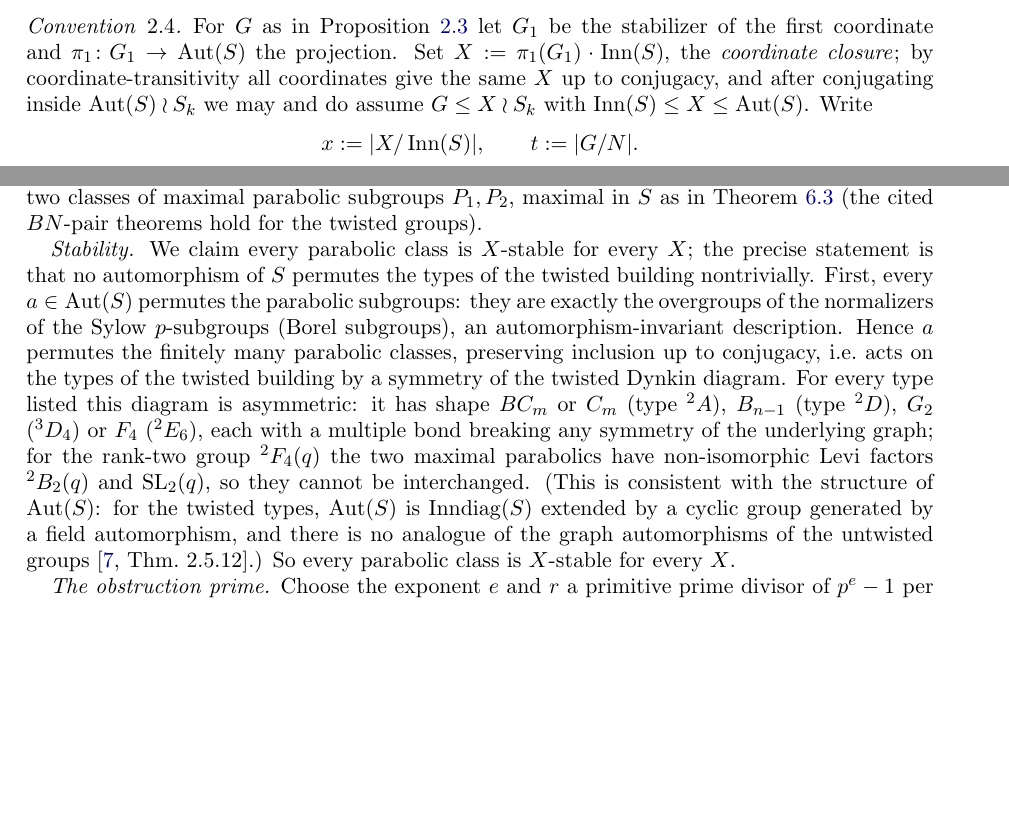
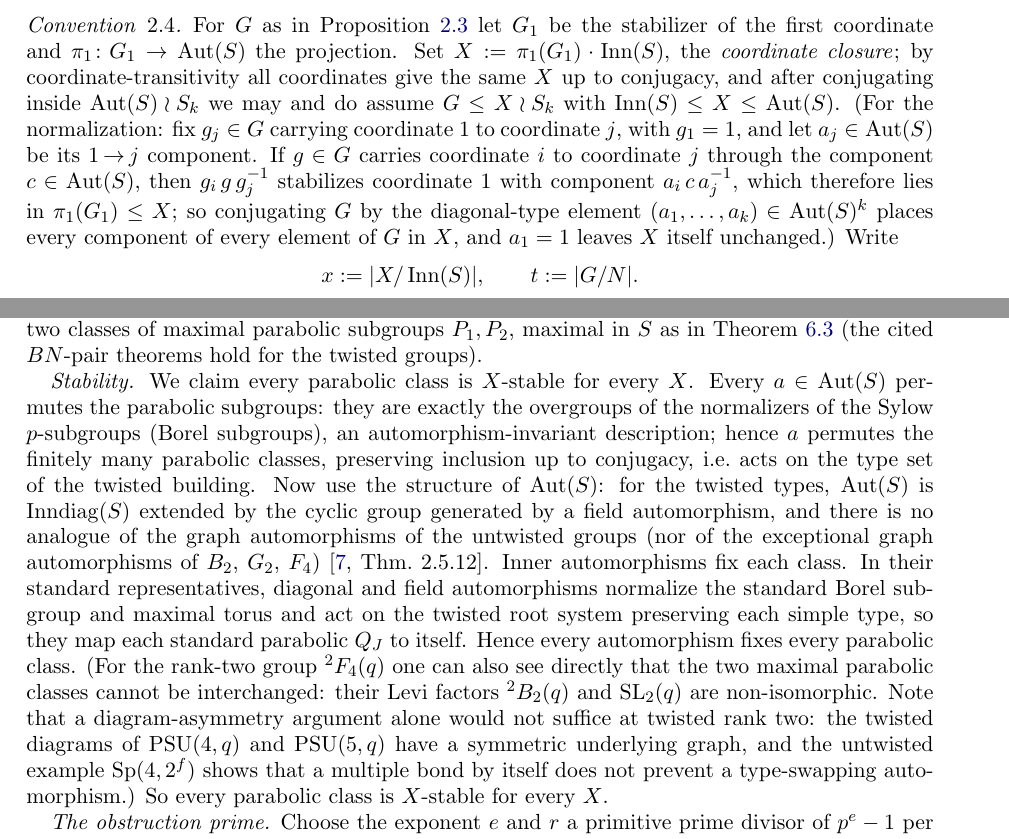
Before and after one commit to RichieSater/kourovka-10-34, a LaTeX paper (paper/kourovka1034.tex): two parts of pages 3 and 9 of 14 before the commit and two parts of pages 3 and 9 of 15 after it, joined at a grey line, cut so that both start at the same text, the shorter picture padded with empty space. Compiled offline with pdfLaTeX.

Commit message:
Final adversarial-pass fixes to paper; Zenodo metadata
- Thm 6.4 stability proof via GLS Thm 2.5.12 (diagram-asymmetry
  argument invalid at twisted rank 2); same fix in intro.
- Convention 2.4 normalization proof sketch; Thm 4.3 HS=G step
  explicit; Lemma 3.6 restricted to untwisted; A_11..A_14 sweep-J5
  certificates documented in Sec 5 and Thm 6.2.
- Add .zenodo.json deposit metadata; U3(5)^3 resume-sweep files.

```diff
--- a/paper/kourovka1034.tex
+++ b/paper/kourovka1034.tex
@@ -225,7 +225,15 @@ the first coordinate and $\pi_1\colon G_1\to\Aut(S)$ the projection. Set
 $X:=\pi_1(G_1)\cdot\Inn(S)$, the \emph{coordinate closure}; by
 coordinate-transitivity all coordinates give the same $X$ up to conjugacy,
 and after conjugating inside $\Aut(S)\wr S_k$ we may and do assume
-$G\leq X\wr S_k$ with $\Inn(S)\leq X\leq\Aut(S)$. Write
+$G\leq X\wr S_k$ with $\Inn(S)\leq X\leq\Aut(S)$. (For the
+normalization: fix $g_j\in G$ carrying coordinate $1$ to coordinate $j$,
+with $g_1=1$, and let $a_j\in\Aut(S)$ be its $1\!\to\!j$ component. If
+$g\in G$ carries coordinate $i$ to coordinate $j$ through the component
+$c\in\Aut(S)$, then $g_i\,g\,g_j^{-1}$ stabilizes coordinate $1$ with
+component $a_i\,c\,a_j^{-1}$, which therefore lies in
+$\pi_1(G_1)\leq X$; so conjugating $G$ by the diagonal-type element
+$(a_1,\dots,a_k)\in\Aut(S)^k$ places every component of every element
+of $G$ in $X$, and $a_1=1$ leaves $X$ itself unchanged.) Write
 \[
 x:=|X/\Inn(S)|,\qquad t:=|G/N| .
 \]
@@ -750,23 +768,29 @@ $P_1,P_2$, maximal in $S$ as in Theorem~\ref{thm:nograph} (the cited
 $BN$-pair theorems hold for the twisted groups).
 
 \emph{Stability.} We claim every parabolic class is $X$-stable for every
-$X$; the precise statement is that no automorphism of $S$ permutes the
-types of the twisted building nontrivially. First, every $a\in\Aut(S)$
+$X$. Every $a\in\Aut(S)$
 permutes the parabolic subgroups: they are exactly the overgroups of the
 normalizers of the Sylow $p$-subgroups (Borel subgroups), an
-automorphism-invariant description. Hence $a$ permutes the finitely many
+automorphism-invariant description; hence $a$ permutes the finitely many
 parabolic classes, preserving inclusion up to conjugacy, i.e.\ acts on
-the types of the twisted building by a symmetry of the twisted Dynkin
-diagram. For every type listed this diagram is asymmetric: it has shape
-$BC_m$ or $C_m$ (type ${}^2A$), $B_{n-1}$ (type ${}^2D$), $G_2$
-(${}^3D_4$) or $F_4$ (${}^2E_6$), each with a multiple bond breaking any
-symmetry of the underlying graph; for the rank-two group ${}^2F_4(q)$
-the two maximal parabolics have non-isomorphic Levi factors
-${}^2B_2(q)$ and $\SL_2(q)$, so they cannot be interchanged. (This is
-consistent with the structure of $\Aut(S)$: for the twisted types,
-$\Aut(S)$ is $\Inndiag(S)$ extended by a cyclic group generated by a
-field automorphism, and there is no analogue of the graph automorphisms
-of the untwisted groups \cite[Thm.~2.5.12]{GLS3}.) So every parabolic
+the type set of the twisted building. Now use the structure of
+$\Aut(S)$: for the twisted types, $\Aut(S)$ is $\Inndiag(S)$ extended by
+the cyclic group generated by a field automorphism, and there is no
+analogue of the graph automorphisms of the untwisted groups (nor of the
+exceptional graph automorphisms of $B_2$, $G_2$, $F_4$)
+\cite[Thm.~2.5.12]{GLS3}. Inner automorphisms fix each class. In their
+standard representatives, diagonal and field automorphisms normalize
+the standard Borel subgroup and maximal torus and act on the twisted
+root system preserving each simple type, so they map each standard
+parabolic $Q_J$ to itself. Hence every automorphism fixes every
+parabolic class. (For the rank-two group ${}^2F_4(q)$ one can also see
+directly that the two maximal parabolic classes cannot be interchanged:
+their Levi factors ${}^2B_2(q)$ and $\SL_2(q)$ are non-isomorphic. Note
+that a diagram-asymmetry argument alone would not suffice at twisted
+rank two: the twisted diagrams of $\PSU(4,q)$ and $\PSU(5,q)$ have a
+symmetric underlying graph, and the untwisted example $\Sp(4,2^f)$
+shows that a multiple bond by itself does not prevent a type-swapping
+automorphism.) So every parabolic
 class is $X$-stable for every $X$.
 
 \emph{The obstruction prime.} Choose the exponent $e$ and $r$ a
```
Also changed, not shown: paper/kourovka1034.tex (32 more changed lines), 2 other files.
